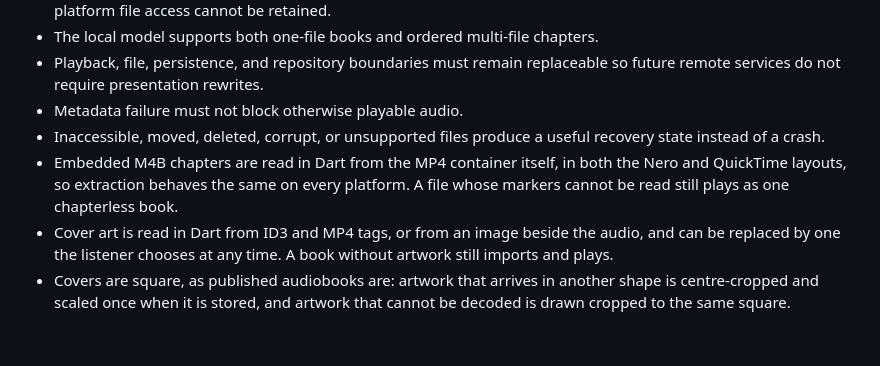
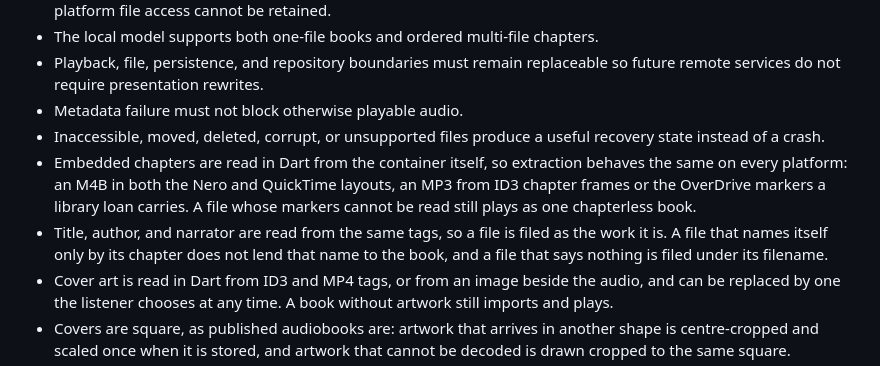
Before and after one commit to Sadoge/audiobooks, a Markdown page: PRODUCT.md, the part around the change. Drawn GitHub-style; blank space fills up the shorter version.

```diff
--- a/PRODUCT.md
+++ b/PRODUCT.md
@@ -50,10 +50,15 @@ adjust speed, set sleep timers, create bookmarks, and use system media controls.
 - Metadata failure must not block otherwise playable audio.
 - Inaccessible, moved, deleted, corrupt, or unsupported files produce a useful
   recovery state instead of a crash.
-- Embedded M4B chapters are read in Dart from the MP4 container itself, in both
-  the Nero and QuickTime layouts, so extraction behaves the same on every
-  platform. A file whose markers cannot be read still plays as one chapterless
-  book.
+- Embedded chapters are read in Dart from the container itself, so extraction
+  behaves the same on every platform: an M4B in both the Nero and QuickTime
+  layouts, an MP3 from ID3 chapter frames or the OverDrive markers a library
+  loan carries. A file whose markers cannot be read still plays as one
+  chapterless book.
+- Title, author, and narrator are read from the same tags, so a file is filed
+  as the work it is. A file that names itself only by its chapter does not lend
+  that name to the book, and a file that says nothing is filed under its
+  filename.
 - Cover art is read in Dart from ID3 and MP4 tags, or from an image beside the
   audio, and can be replaced by one the listener chooses at any time. A book
   without artwork still imports and plays.
```
Also changed, not shown: README.md (+5 -2 lines).
